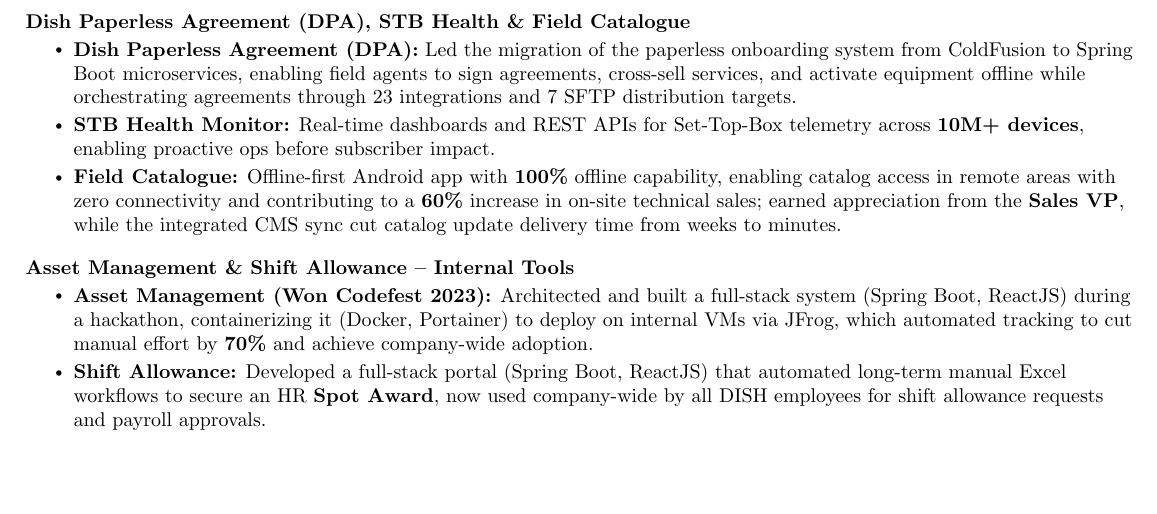
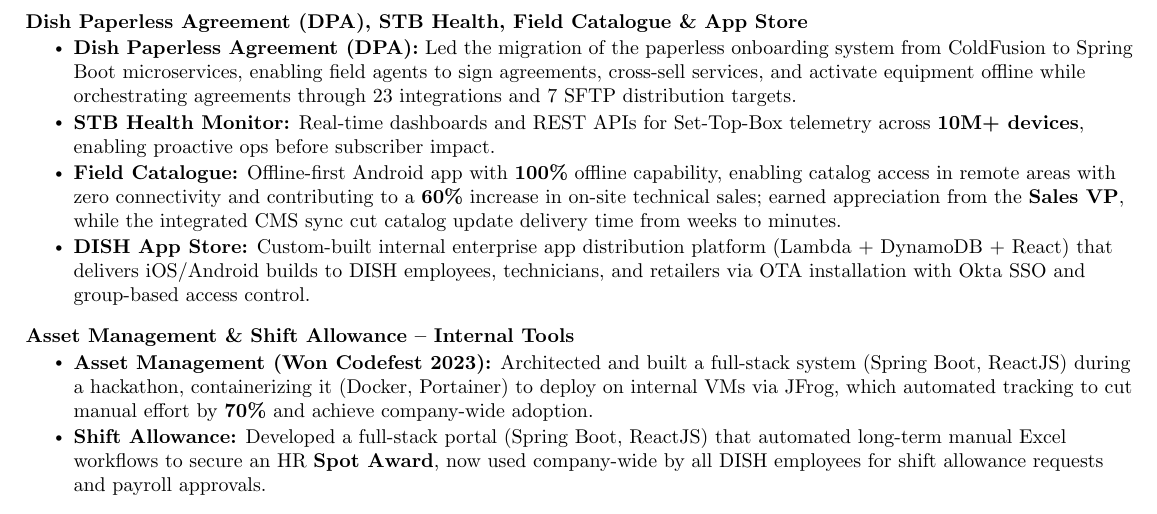
Before and after one commit to kvginnovate/old-resume, a LaTeX document (main_v3.tex): part of page 2 of 2, cut so that both start at the same text, the shorter picture padded with empty space. Compiled offline with pdfLaTeX.

Commit message:
Add DISH App Store project under DPA section and rename heading

```diff
--- a/main_v3.tex
+++ b/main_v3.tex
@@ -144,11 +144,12 @@
 
 \vspace{-12pt}
 \resumeProjectHeading
-    {\textbf{Dish Paperless Agreement (DPA), STB Health \& Field Catalogue}}{}
+    {\textbf{Dish Paperless Agreement (DPA), STB Health, Field Catalogue \& App Store}}{}
 \resumeItemListStart
 \resumeItem{\textbf{Dish Paperless Agreement (DPA):} Led the migration of the paperless onboarding system from ColdFusion to Spring Boot microservices, enabling field agents to sign agreements, cross-sell services, and activate equipment offline while orchestrating agreements through 23 integrations and 7 SFTP distribution targets.}
 \resumeItem{\textbf{STB Health Monitor:} Real-time dashboards and REST APIs for Set-Top-Box telemetry across \textbf{10M+ devices}, enabling proactive ops before subscriber impact.}
 \resumeItem{\textbf{Field Catalogue:} Offline-first Android app with \textbf{100\%} offline capability, enabling catalog access in remote areas with zero connectivity and contributing to a \textbf{60\%} increase in on-site technical sales; earned appreciation from the \textbf{Sales VP}, while the integrated CMS sync cut catalog update delivery time from weeks to minutes.}
+\resumeItem{\textbf{DISH App Store:} Custom-built internal enterprise app distribution platform (Lambda + DynamoDB + React) that delivers iOS/Android builds to DISH employees, technicians, and retailers via OTA installation with Okta SSO and group-based access control.}
 \resumeItemListEnd
 
 \vspace{-12pt}
```
Also changed, not shown: main_v3.pdf, 1 other file.
